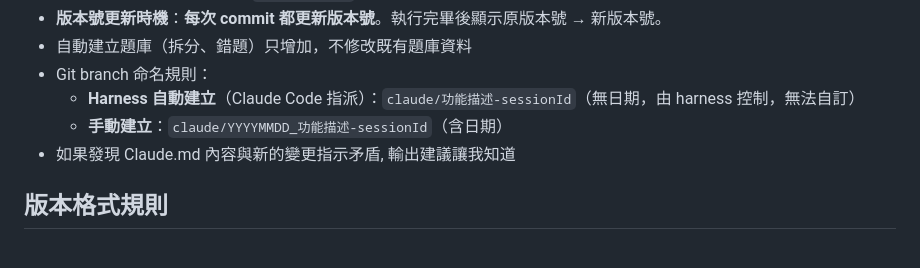
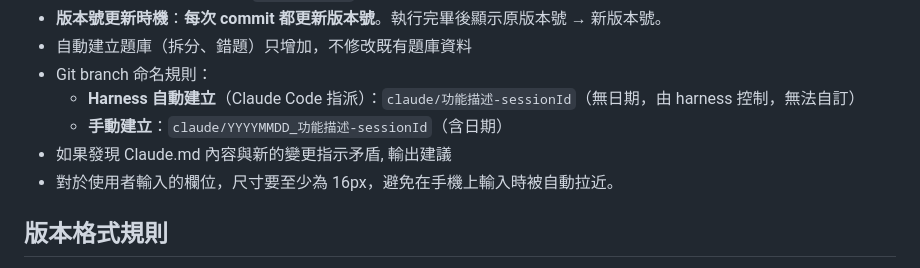
Before and after one commit to TaipeiAlan/Voca2000, a Markdown page: CLAUDE.md, the part around the change. Rendered like a GitHub page.

```diff
--- a/CLAUDE.md
+++ b/CLAUDE.md
@@ -23,7 +23,8 @@ Voca2000 是一個純前端的英文單字測驗系統，所有功能封裝在
 - Git branch 命名規則：
   - **Harness 自動建立**（Claude Code 指派）：`claude/功能描述-sessionId`（無日期，由 harness 控制，無法自訂）
   - **手動建立**：`claude/YYYYMMDD_功能描述-sessionId`（含日期）
-- 如果發現 Claude.md 內容與新的變更指示矛盾, 輸出建議讓我知道
+- 如果發現 Claude.md 內容與新的變更指示矛盾, 輸出建議
+- 對於使用者輸入的欄位，尺寸要至少為 16px，避免在手機上輸入時被自動拉近。
 
 ## 版本格式規則
 - vYYYYMMDD_HHMM_No.
```
